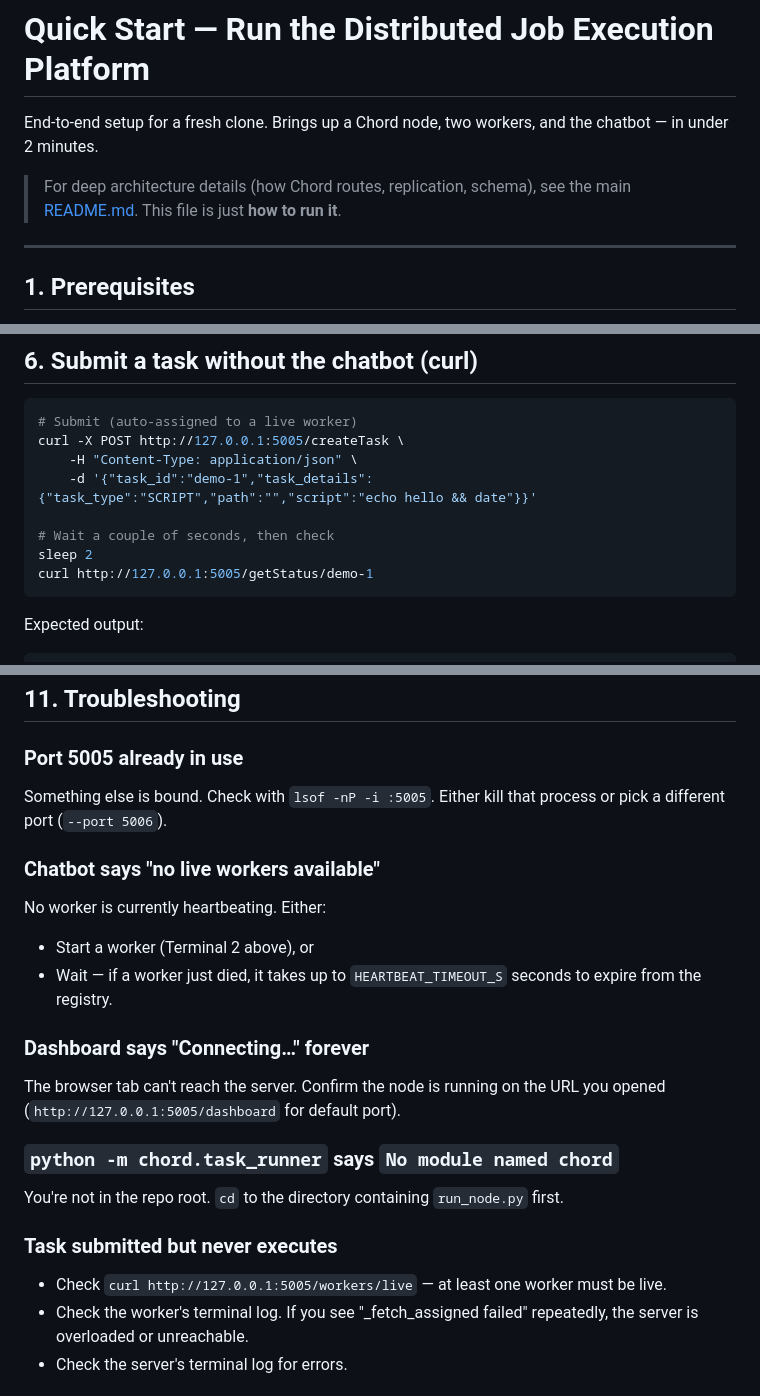
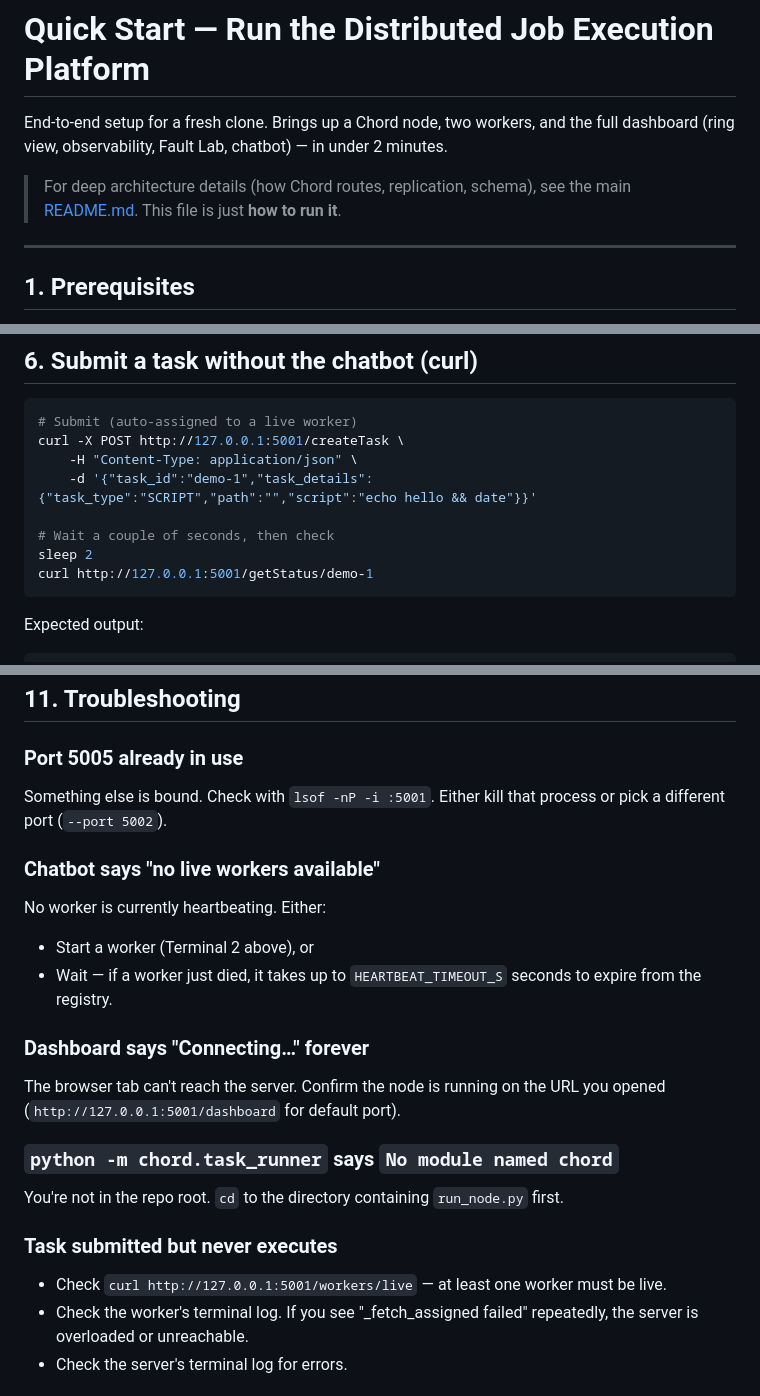
Before and after one commit to ragwort15/Distributed_Chord_Infrastructure, a Markdown page: docs/QUICKSTART.md, 3 parts joined by grey strips. GitHub-like rendering.

````diff
--- a/docs/QUICKSTART.md
+++ b/docs/QUICKSTART.md
@@ -1,4 +1,4 @@
 # Quick Start — Run the Distributed Job Execution Platform
 
-End-to-end setup for a fresh clone. Brings up a Chord node, two workers, and the chatbot — in under 2 minutes.
+End-to-end setup for a fresh clone. Brings up a Chord node, two workers, and the full dashboard (ring view, observability, Fault Lab, chatbot) — in under 2 minutes.
 
@@ -102,13 +111,13 @@ When the chatbot submits a task, watch a worker flip `idle → busy → idle` in
 
 ```bash
 # Submit (auto-assigned to a live worker)
-curl -X POST http://127.0.0.1:5005/createTask \
+curl -X POST http://127.0.0.1:5001/createTask \
     -H "Content-Type: application/json" \
     -d '{"task_id":"demo-1","task_details":{"task_type":"SCRIPT","path":"","script":"echo hello && date"}}'
 
 # Wait a couple of seconds, then check
 sleep 2
-curl http://127.0.0.1:5005/getStatus/demo-1
+curl http://127.0.0.1:5001/getStatus/demo-1
 ```
 
 Expected output:
@@ -198,7 +209,7 @@ pkill -f "task_runner"
 
 ### Port 5005 already in use
 
-Something else is bound. Check with `lsof -nP -i :5005`. Either kill that process or pick a different port (`--port 5006`).
+Something else is bound. Check with `lsof -nP -i :5001`. Either kill that process or pick a different port (`--port 5002`).
 
 ### Chatbot says "no live workers available"
 
@@ -208,7 +219,7 @@ No worker is currently heartbeating. Either:
 
 ### Dashboard says "Connecting…" forever
 
-The browser tab can't reach the server. Confirm the node is running on the URL you opened (`http://127.0.0.1:5005/dashboard` for default port).
+The browser tab can't reach the server. Confirm the node is running on the URL you opened (`http://127.0.0.1:5001/dashboard` for default port).
 
 ### `python -m chord.task_runner` says `No module named chord`
 
@@ -216,7 +227,7 @@ You're not in the repo root. `cd` to the directory containing `run_node.py` firs
 
 ### Task submitted but never executes
 
-- Check `curl http://127.0.0.1:5005/workers/live` — at least one worker must be live.
+- Check `curl http://127.0.0.1:5001/workers/live` — at least one worker must be live.
 - Check the worker's terminal log. If you see "_fetch_assigned failed" repeatedly, the server is overloaded or unreachable.
 - Check the server's terminal log for errors.
 
````
Also changed, not shown: other parts of docs/QUICKSTART.md (+64 -49 lines), docs/AGENT_POLICY.md (+5 -5 lines), docs/DEPLOYMENT_GUIDE.md (+1 -1 lines).
